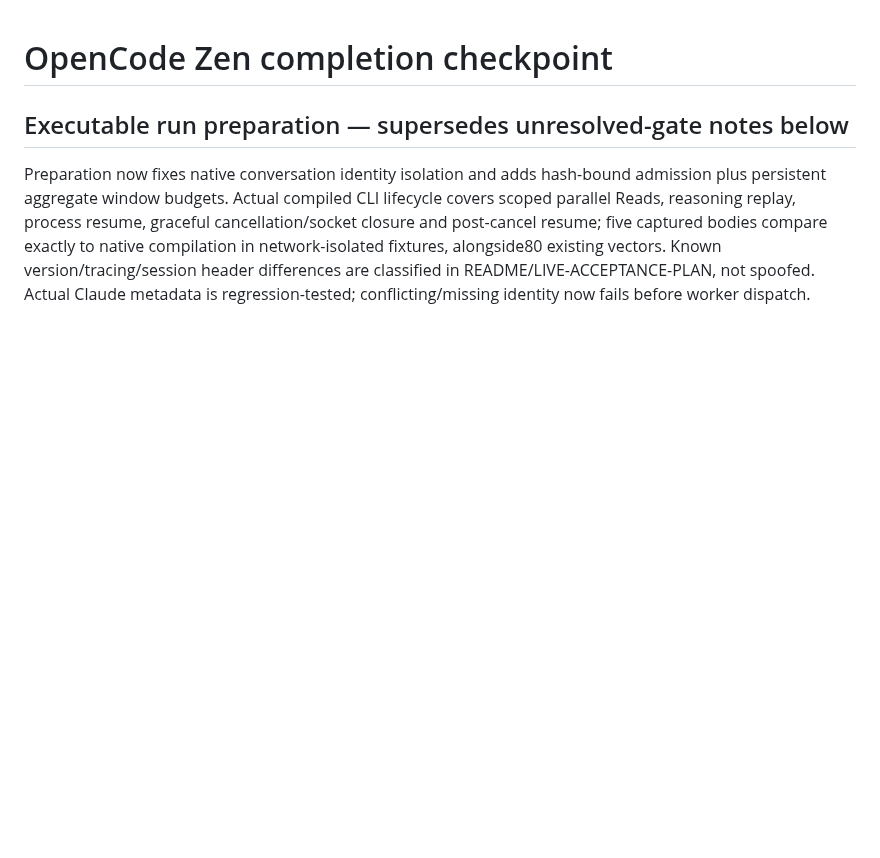
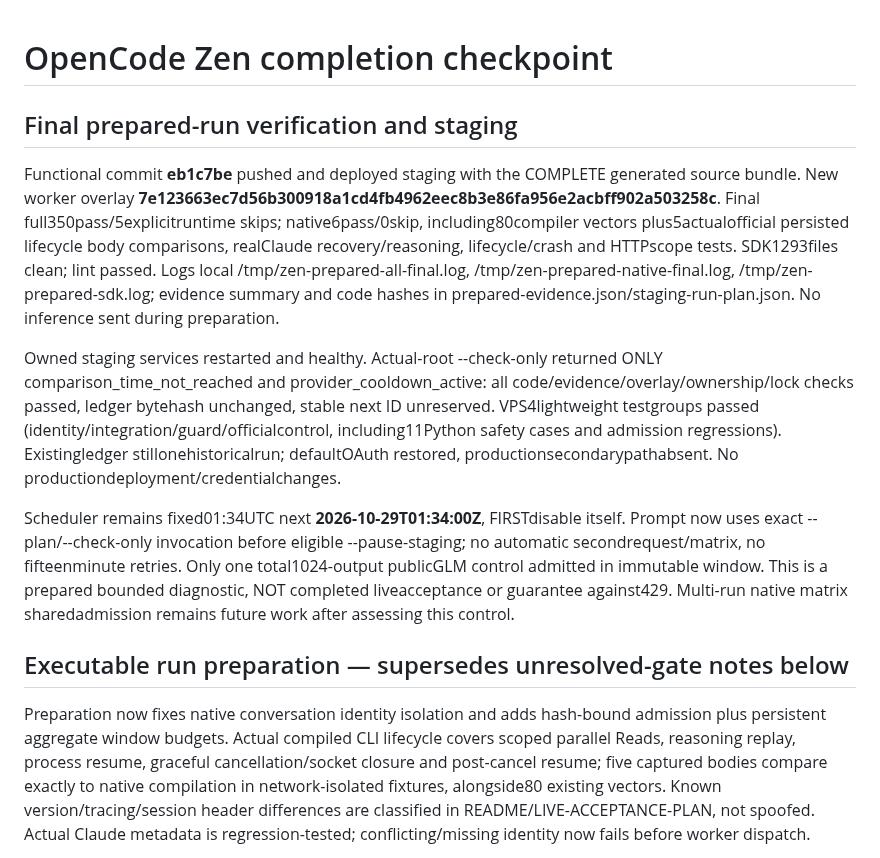
Before and after one commit to anschmieg/tokligence-gateway, a Markdown page: native/opencode/AUTONOMOUS.md, the part around the change. Rendered like a GitHub page; blank space fills up the shorter version.

Commit message:
docs: record deployed run admission and no-inference readiness check

```diff
--- a/native/opencode/AUTONOMOUS.md
+++ b/native/opencode/AUTONOMOUS.md
@@ -1,4 +1,12 @@
 # OpenCode Zen completion checkpoint
+
+## Final prepared-run verification and staging
+
+Functional commit **eb1c7be** pushed and deployed staging with the COMPLETE generated source bundle. New worker overlay **7e123663ec7d56b300918a1cd4fb4962eec8b3e86fa956e2acbff902a503258c**. Final full350pass/5explicitruntime skips; native6pass/0skip, including80compiler vectors plus5actualofficial persisted lifecycle body comparisons, realClaude recovery/reasoning, lifecycle/crash and HTTPscope tests. SDK1293files clean; lint passed. Logs local /tmp/zen-prepared-all-final.log, /tmp/zen-prepared-native-final.log, /tmp/zen-prepared-sdk.log; evidence summary and code hashes in prepared-evidence.json/staging-run-plan.json. No inference sent during preparation.
+
+Owned staging services restarted and healthy. Actual-root --check-only returned ONLY comparison_time_not_reached and provider_cooldown_active: all code/evidence/overlay/ownership/lock checks passed, ledger bytehash unchanged, stable next ID unreserved. VPS4lightweight testgroups passed (identity/integration/guard/officialcontrol, including11Python safety cases and admission regressions). Existingledger stillonehistoricalrun; defaultOAuth restored, productionsecondarypathabsent. No productiondeployment/credentialchanges.
+
+Scheduler remains fixed01:34UTC next **2026-10-29T01:34:00Z**, FIRSTdisable itself. Prompt now uses exact --plan/--check-only invocation before eligible --pause-staging; no automatic secondrequest/matrix, no fifteenminute retries. Only one total1024-output publicGLM control admitted in immutable window. This is a prepared bounded diagnostic, NOT completed liveacceptance or guarantee against429. Multi-run native matrix sharedadmission remains future work after assessing this control.
 
 ## Executable run preparation — supersedes unresolved-gate notes below
 
```
